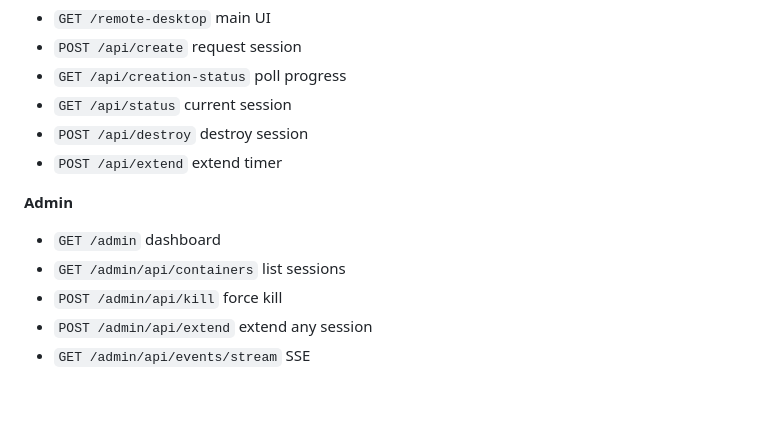
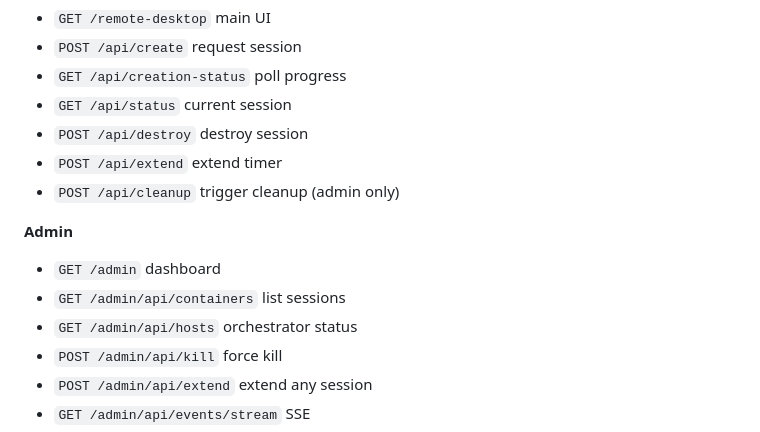
Before and after one commit to 0xfbad/ctfd-remote-desktop-plugin, a Markdown page: README.md, the part around the change. GitHub-like rendering; blank space fills up the shorter version.

Commit message:
document missing cleanup and hosts api endpoints

```diff
--- a/README.md
+++ b/README.md
@@ -163,11 +163,13 @@ All user endpoints are under `/remote-desktop/`, admin endpoints under `/remote-
 - `GET /api/status` current session
 - `POST /api/destroy` destroy session
 - `POST /api/extend` extend timer
+- `POST /api/cleanup` trigger cleanup (admin only)
 
 **Admin**
 
 - `GET /admin` dashboard
 - `GET /admin/api/containers` list sessions
+- `GET /admin/api/hosts` orchestrator status
 - `POST /admin/api/kill` force kill
 - `POST /admin/api/extend` extend any session
 - `GET /admin/api/events/stream` SSE
```
